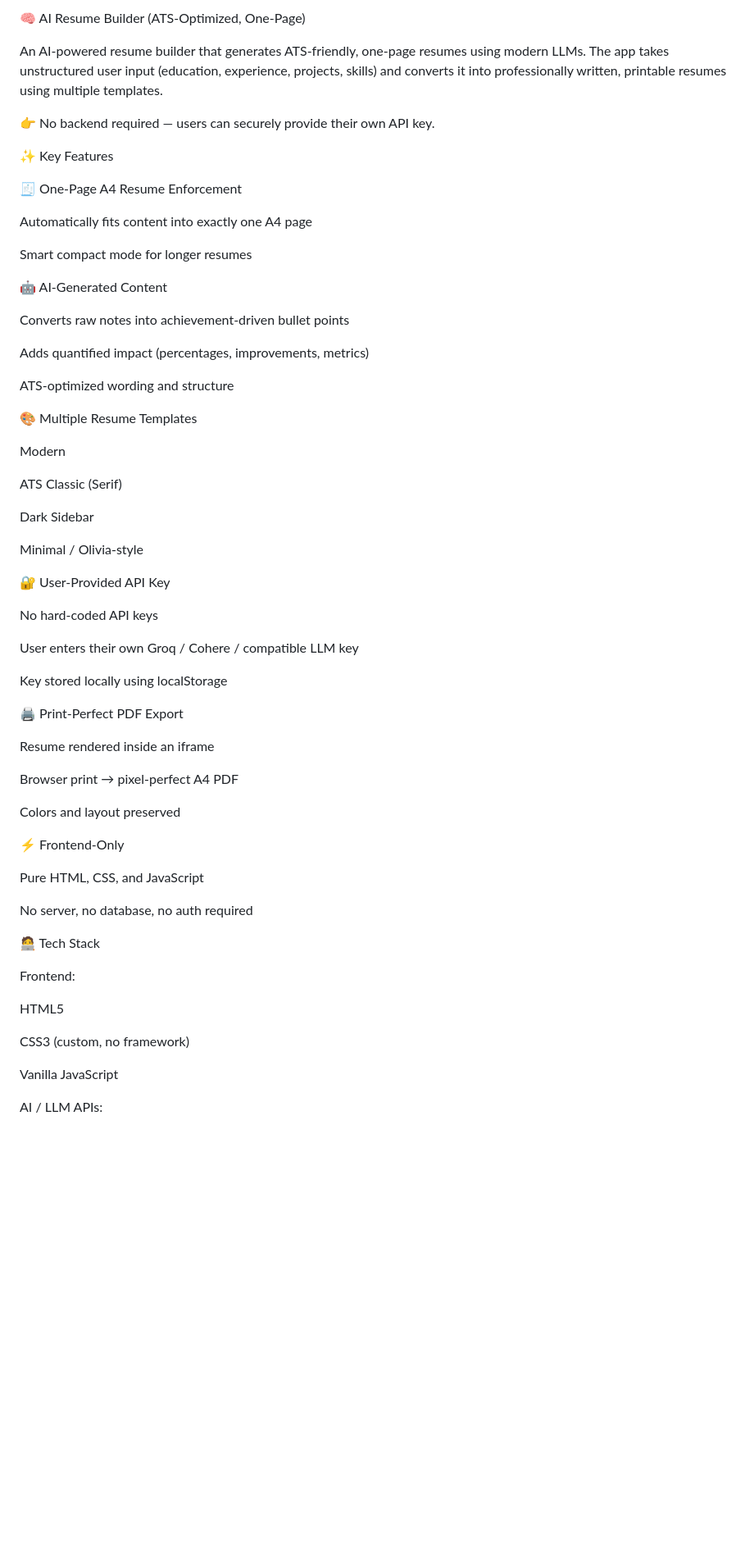
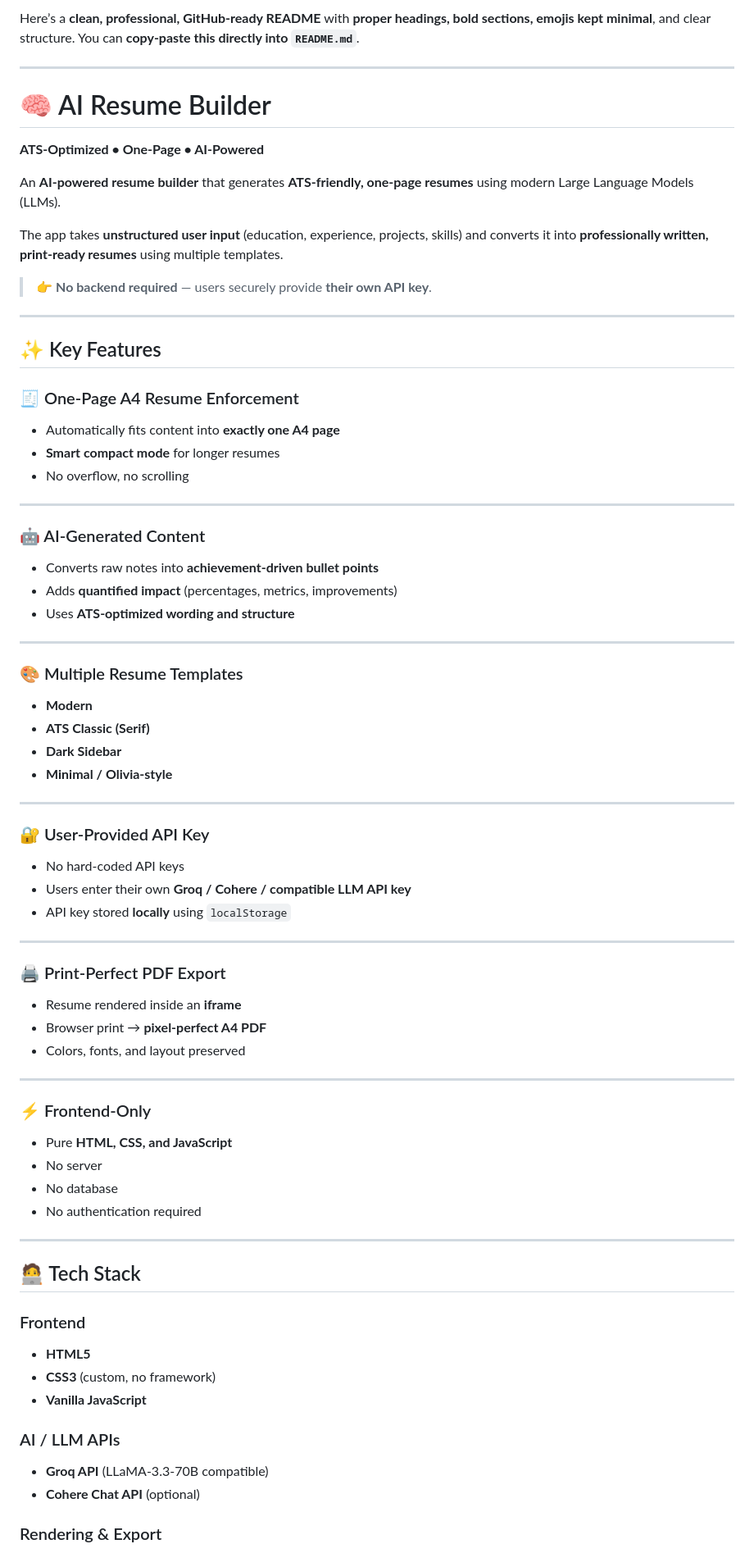
Before and after one commit to Arpan200502/AI-Resume-Builder, a Markdown page: README.md, the part around one of its changes. Shown at 82% size. Rendered like a GitHub page; blank space fills up the shorter version.

```diff
--- a/README.md
+++ b/README.md
@@ -1,67 +1,84 @@
-🧠 AI Resume Builder (ATS-Optimized, One-Page)
+Here’s a **clean, professional, GitHub-ready README** with **proper headings, bold sections, emojis kept minimal**, and clear structure.
+You can **copy-paste this directly into `README.md`**.
 
-An AI-powered resume builder that generates ATS-friendly, one-page resumes using modern LLMs.
-The app takes unstructured user input (education, experience, projects, skills) and converts it into professionally written, printable resumes using multiple templates.
+---
 
-👉 No backend required — users can securely provide their own API key.
+# 🧠 AI Resume Builder
 
-✨ Key Features
+**ATS-Optimized • One-Page • AI-Powered**
 
-🧾 One-Page A4 Resume Enforcement
+An **AI-powered resume builder** that generates **ATS-friendly, one-page resumes** using modern Large Language Models (LLMs).
 
-Automatically fits content into exactly one A4 page
+The app takes **unstructured user input** (education, experience, projects, skills) and converts it into **professionally written, print-ready resumes** using multiple templates.
 
-Smart compact mode for longer resumes
+> 👉 **No backend required** — users securely provide **their own API key**.
 
-🤖 AI-Generated Content
+---
 
-Converts raw notes into achievement-driven bullet points
+## ✨ Key Features
 
-Adds quantified impact (percentages, improvements, metrics)
+### 🧾 One-Page A4 Resume Enforcement
 
-ATS-optimized wording and structure
+* Automatically fits content into **exactly one A4 page**
+* **Smart compact mode** for longer resumes
+* No overflow, no scrolling
 
-🎨 Multiple Resume Templates
+---
 
-Modern
+### 🤖 AI-Generated Content
 
-ATS Classic (Serif)
+* Converts raw notes into **achievement-driven bullet points**
+* Adds **quantified impact** (percentages, metrics, improvements)
+* Uses **ATS-optimized wording and structure**
 
-Dark Sidebar
+---
 
-Minimal / Olivia-style
+### 🎨 Multiple Resume Templates
 
-🔐 User-Provided API Key
+* **Modern**
+* **ATS Classic (Serif)**
+* **Dark Sidebar**
+* **Minimal / Olivia-style**
 
-No hard-coded API keys
+---
 
-User enters their own Groq / Cohere / compatible LLM key
+### 🔐 User-Provided API Key
 
-Key stored locally using localStorage
+* No hard-coded API keys
+* Users enter their own **Groq / Cohere / compatible LLM API key**
+* API key stored **locally** using `localStorage`
 
-🖨️ Print-Perfect PDF Export
+---
 
-Resume rendered inside an iframe
+### 🖨️ Print-Perfect PDF Export
 
-Browser print → pixel-perfect A4 PDF
+* Resume rendered inside an **iframe**
+* Browser print → **pixel-perfect A4 PDF**
+* Colors, fonts, and layout preserved
 
-Colors and layout preserved
+---
 
-⚡ Frontend-Only
+### ⚡ Frontend-Only
 
-Pure HTML, CSS, and JavaScript
+* Pure **HTML, CSS, and JavaScript**
+* No server
+* No database
+* No authentication required
 
-No server, no database, no auth required
+---
 
-🧑‍💻 Tech Stack
+## 🧑‍💻 Tech Stack
 
-Frontend:
+### Frontend
 
-HTML5
+* **HTML5**
+* **CSS3** (custom, no framework)
+* **Vanilla JavaScript**
 
-CSS3 (custom, no framework)
+### AI / LLM APIs
 
-Vanilla JavaScript
+* **Groq API** (LLaMA-3.3-70B compatible)
+* **Cohere Chat API** (optional)
 
-AI / LLM APIs:
+### Rendering & Export
 
```
Also changed, not shown: other parts of README.md (+85 -83 lines).
